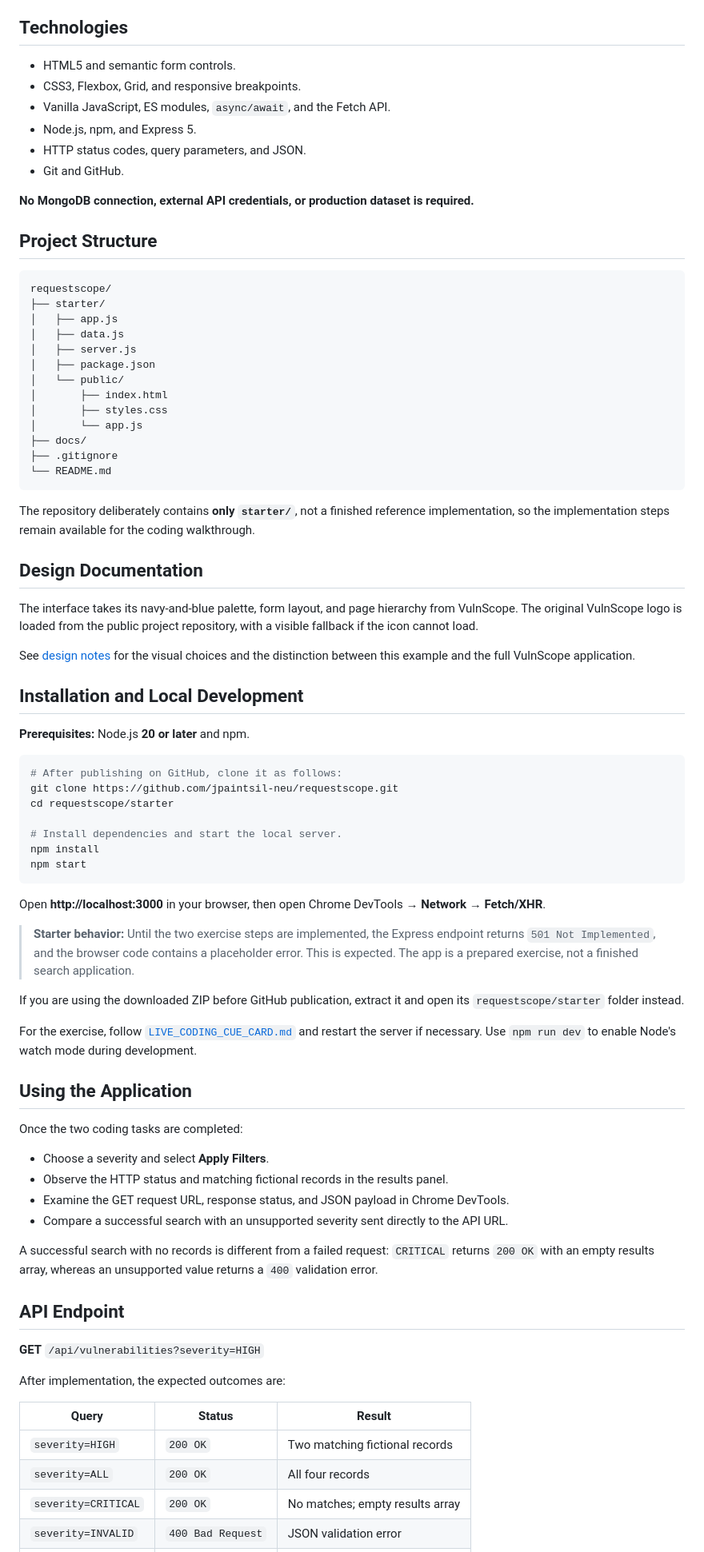
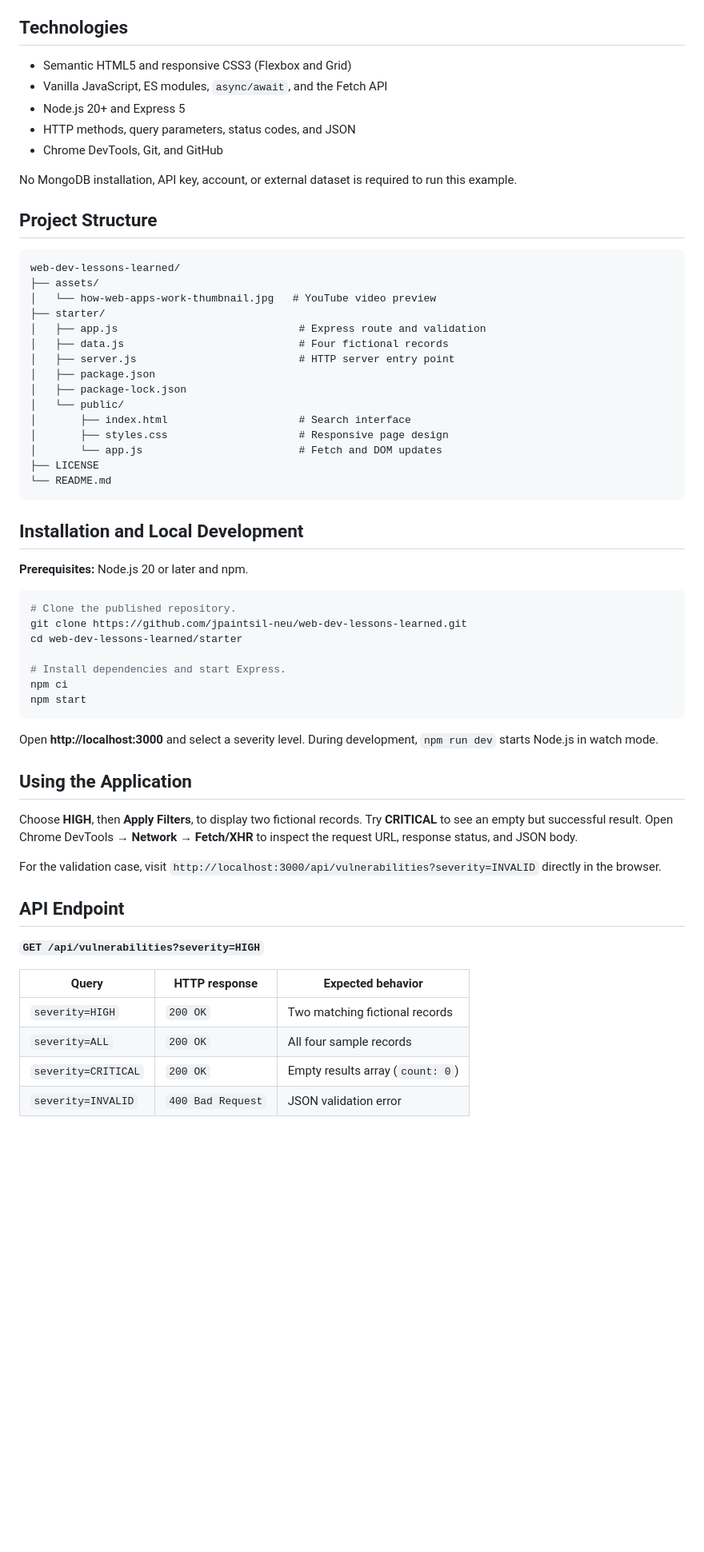
Before and after one commit to jaiselbuilds/web-dev-lessons-learned, a Markdown page: README.md, the part around one of its changes. Shown at 80% size. Rendered like a GitHub page; blank space fills up the shorter version.

````diff
--- a/README.md
+++ b/README.md
@@ -52,83 +51,63 @@ See the [live coding guide](./LIVE_CODING_CUE_CARD.md) for the precise implement
 
 ## Technologies
 
-- HTML5 and semantic form controls.
-- CSS3, Flexbox, Grid, and responsive breakpoints.
-- Vanilla JavaScript, ES modules, `async/await`, and the Fetch API.
-- Node.js, npm, and Express 5.
-- HTTP status codes, query parameters, and JSON.
-- Git and GitHub.
+- Semantic HTML5 and responsive CSS3 (Flexbox and Grid)
+- Vanilla JavaScript, ES modules, `async/await`, and the Fetch API
+- Node.js 20+ and Express 5
+- HTTP methods, query parameters, status codes, and JSON
+- Chrome DevTools, Git, and GitHub
 
-**No MongoDB connection, external API credentials, or production dataset is required.**
+No MongoDB installation, API key, account, or external dataset is required to run this example.
 
 ## Project Structure
 
 ```text
-requestscope/
+web-dev-lessons-learned/
+├── assets/
+│   └── how-web-apps-work-thumbnail.jpg   # YouTube video preview
 ├── starter/
-│   ├── app.js
-│   ├── data.js
-│   ├── server.js
+│   ├── app.js                             # Express route and validation
+│   ├── data.js                            # Four fictional records
+│   ├── server.js                          # HTTP server entry point
 │   ├── package.json
+│   ├── package-lock.json
 │   └── public/
-│       ├── index.html
-│       ├── styles.css
-│       └── app.js
-├── docs/
-├── .gitignore
+│       ├── index.html                     # Search interface
+│       ├── styles.css                     # Responsive page design
+│       └── app.js                         # Fetch and DOM updates
+├── LICENSE
 └── README.md
 ```
 
-The repository deliberately contains **only `starter/`**, not a finished reference implementation, so the implementation steps remain available for the coding walkthrough.
-
-## Design Documentation
-
-The interface takes its navy-and-blue palette, form layout, and page hierarchy from VulnScope. The original VulnScope logo is loaded from the public project repository, with a visible fallback if the icon cannot load.
-
-See [design notes](./docs/DESIGN_NOTES.md) for the visual choices and the distinction between this example and the full VulnScope application.
-
 ## Installation and Local Development
 
-**Prerequisites:** Node.js **20 or later** and npm.
+**Prerequisites:** Node.js 20 or later and npm.
 
 ```bash
-# After publishing on GitHub, clone it as follows:
-git clone https://github.com/jpaintsil-neu/requestscope.git
-cd requestscope/starter
+# Clone the published repository.
+git clone https://github.com/jpaintsil-neu/web-dev-lessons-learned.git
+cd web-dev-lessons-learned/starter
 
-# Install dependencies and start the local server.
-npm install
+# Install dependencies and start Express.
+npm ci
 npm start
 ```
 
-Open **http://localhost:3000** in your browser, then open Chrome DevTools → **Network → Fetch/XHR**.
-
-> **Starter behavior:** Until the two exercise steps are implemented, the Express endpoint returns `501 Not Implemented`, and the browser code contains a placeholder error. This is expected. The app is a prepared exercise, not a finished search application.
-
-If you are using the downloaded ZIP before GitHub publication, extract it and open its `requestscope/starter` folder instead.
-
-For the exercise, follow [`LIVE_CODING_CUE_CARD.md`](./LIVE_CODING_CUE_CARD.md) and restart the server if necessary. Use `npm run dev` to enable Node's watch mode during development.
+Open **http://localhost:3000** and select a severity level. During development, `npm run dev` starts Node.js in watch mode.
 
 ## Using the Application
 
-Once the two coding tasks are completed:
+Choose **HIGH**, then **Apply Filters**, to display two fictional records. Try **CRITICAL** to see an empty but successful result. Open Chrome DevTools → **Network → Fetch/XHR** to inspect the request URL, response status, and JSON body.
 
-- Choose a severity and select **Apply Filters**.
-- Observe the HTTP status and matching fictional records in the results panel.
-- Examine the GET request URL, response status, and JSON payload in Chrome DevTools.
-- Compare a successful search with an unsupported severity sent directly to the API URL.
-
-A successful search with no records is different from a failed request: `CRITICAL` returns `200 OK` with an empty results array, whereas an unsupported value returns a `400` validation error.
+For the validation case, visit `http://localhost:3000/api/vulnerabilities?severity=INVALID` directly in the browser.
 
 ## API Endpoint
 
-**GET** `/api/vulnerabilities?severity=HIGH`
+**`GET /api/vulnerabilities?severity=HIGH`**
 
-After implementation, the expected outcomes are:
-
-| Query | Status | Result |
+| Query | HTTP response | Expected behavior |
 | --- | --- | --- |
 | `severity=HIGH` | `200 OK` | Two matching fictional records |
-| `severity=ALL` | `200 OK` | All four records |
-| `severity=CRITICAL` | `200 OK` | No matches; empty results array |
+| `severity=ALL` | `200 OK` | All four sample records |
+| `severity=CRITICAL` | `200 OK` | Empty results array (`count: 0`) |
 | `severity=INVALID` | `400 Bad Request` | JSON validation error |
````
Also changed, not shown: other parts of README.md (+38 -42 lines), assets/how-web-apps-work-thumbnail.jpg (added).
